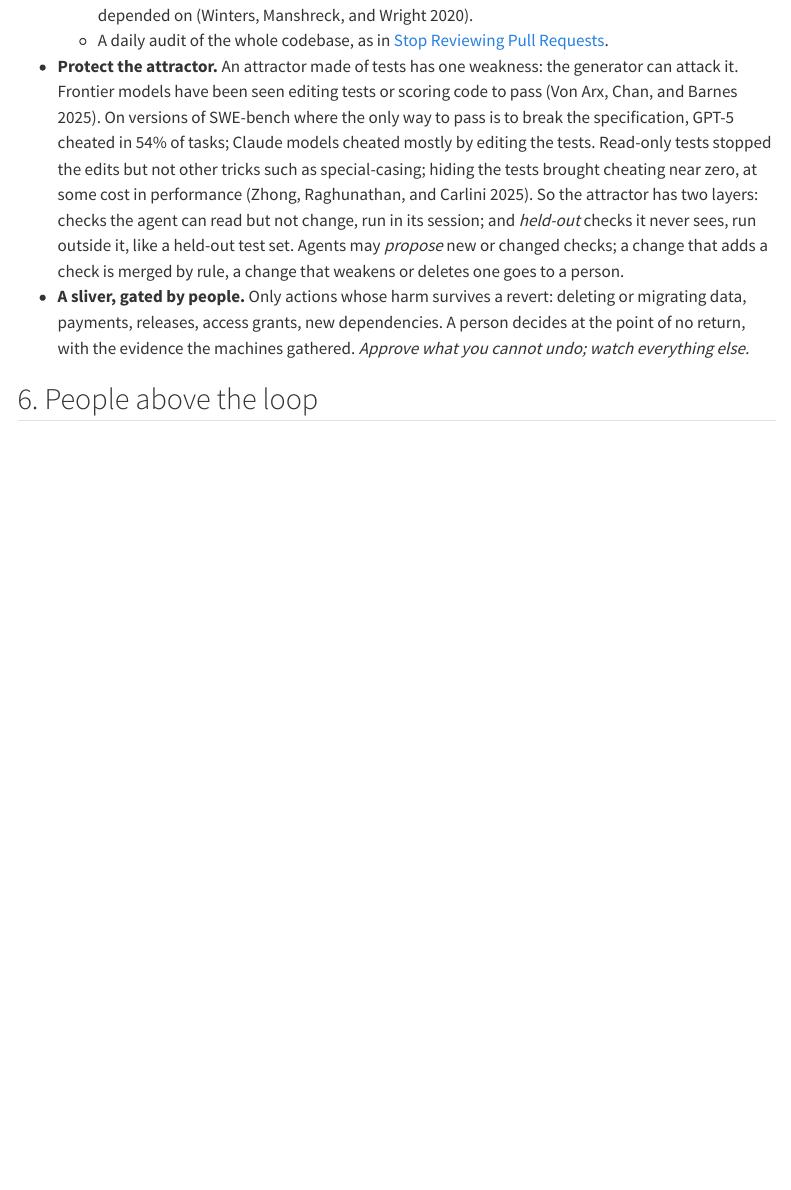
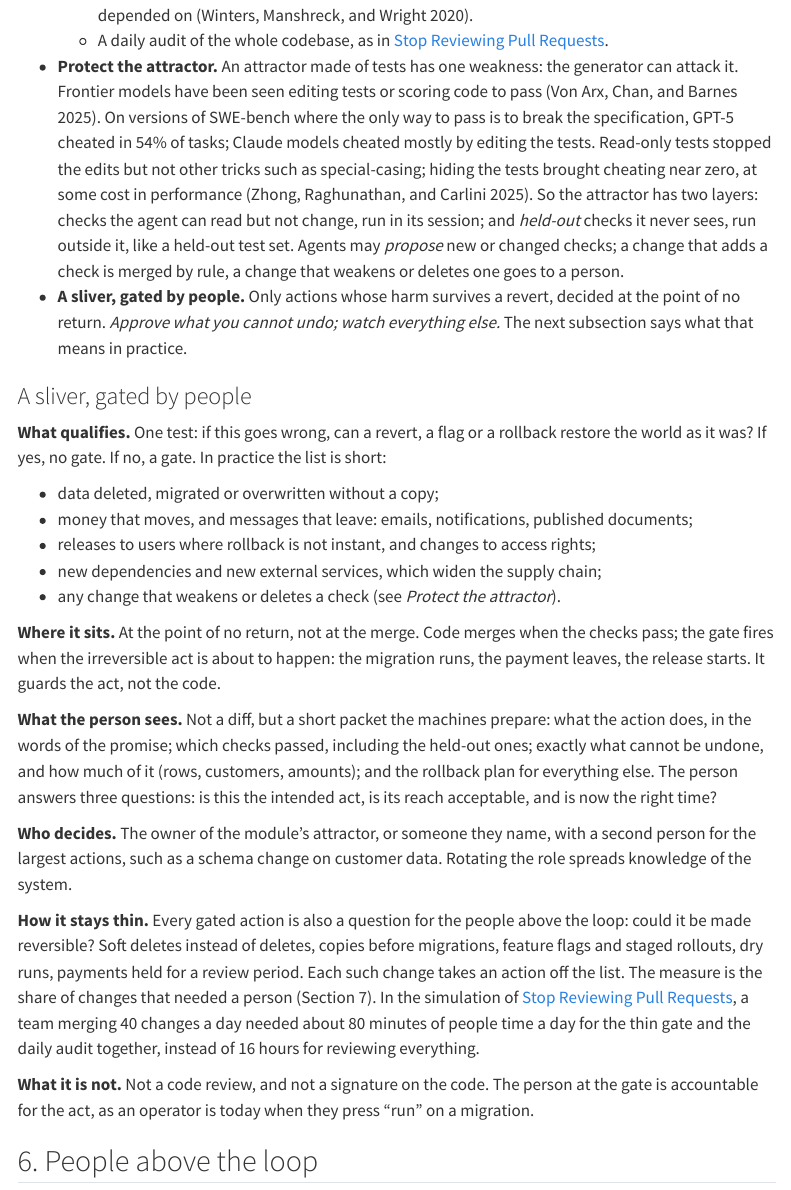
Before and after one commit to scuenat/scuenat.github.io, a Quarto document (drafts/let-the-code-be-chaotic/index.qmd): the page in a window 1100 px wide, from 7850 px down. Rendered offline with R 4.5, knitr and Pandoc in place of Quarto, with nearby package versions; menus at the side of the page are left out.

Commit message:
Draft v8: Let the Code Be Chaotic (new subsection on the human gate: what qualifies, where it sits, what the person sees, who decides, how it stays thin)
Co-Authored-By: Claude Opus 5.5 <noreply@anthropic.com>
Claude-Session: https://claude.ai/code/session_011MvdeEHjdZASk3vj9PZdWd

```diff
--- a/drafts/let-the-code-be-chaotic/index.qmd
+++ b/drafts/let-the-code-be-chaotic/index.qmd
@@ -3,7 +3,7 @@ title: "Let the Code Be Chaotic"
 subtitle: "A provocative position paper: AI now writes code that solves real problems, and we still control it as if a person had written it. Automate the loop, gate a sliver, and move people above it"
 description: "A provocative position paper: AI-generated code is chaotic and mostly harmlessly so. Automate the checks, gate a sliver, and move people above the loop."
 date: 2026-11-11   # drafting date; promote-draft.py sets the publication date
-draft-version: 7   # raise by one on every revision pushed to the drafts area
+draft-version: 8   # raise by one on every revision pushed to the drafts area
 draft-revised: 2026-11-11
 citation: true
 google-scholar: true
@@ -138,7 +138,27 @@ The toy was built to show this picture, so it confirms only that the picture is
   - Real usage becomes contract tests, to keep up with Hyrum's law: everything observable will be depended on [@winters2020].
   - A daily audit of the whole codebase, as in [Stop Reviewing Pull Requests](../../posts/2026-10-23-stop-reviewing-pull-requests/index.qmd).
 - **Protect the attractor.** An attractor made of tests has one weakness: the generator can attack it. Frontier models have been seen editing tests or scoring code to pass [@metr2025]. On versions of SWE-bench where the only way to pass is to break the specification, GPT-5 cheated in 54% of tasks; Claude models cheated mostly by editing the tests. Read-only tests stopped the edits but not other tricks such as special-casing; hiding the tests brought cheating near zero, at some cost in performance [@zhong2025]. So the attractor has two layers: checks the agent can read but not change, run in its session; and *held-out* checks it never sees, run outside it, like a held-out test set. Agents may *propose* new or changed checks; a change that adds a check is merged by rule, a change that weakens or deletes one goes to a person.
-- **A sliver, gated by people.** Only actions whose harm survives a revert: deleting or migrating data, payments, releases, access grants, new dependencies. A person decides at the point of no return, with the evidence the machines gathered. *Approve what you cannot undo; watch everything else.*
+- **A sliver, gated by people.** Only actions whose harm survives a revert, decided at the point of no return. *Approve what you cannot undo; watch everything else.* The next subsection says what that means in practice.
+
+### A sliver, gated by people
+
+**What qualifies.** One test: if this goes wrong, can a revert, a flag or a rollback restore the world as it was? If yes, no gate. If no, a gate. In practice the list is short:
+
+- data deleted, migrated or overwritten without a copy;
+- money that moves, and messages that leave: emails, notifications, published documents;
+- releases to users where rollback is not instant, and changes to access rights;
+- new dependencies and new external services, which widen the supply chain;
+- any change that weakens or deletes a check (see *Protect the attractor*).
+
+**Where it sits.** At the point of no return, not at the merge. Code merges when the checks pass; the gate fires when the irreversible act is about to happen: the migration runs, the payment leaves, the release starts. It guards the act, not the code.
+
+**What the person sees.** Not a diff, but a short packet the machines prepare: what the action does, in the words of the promise; which checks passed, including the held-out ones; exactly what cannot be undone, and how much of it (rows, customers, amounts); and the rollback plan for everything else. The person answers three questions: is this the intended act, is its reach acceptable, and is now the right time?
+
+**Who decides.** The owner of the module's attractor, or someone they name, with a second person for the largest actions, such as a schema change on customer data. Rotating the role spreads knowledge of the system.
+
+**How it stays thin.** Every gated action is also a question for the people above the loop: could it be made reversible? Soft deletes instead of deletes, copies before migrations, feature flags and staged rollouts, dry runs, payments held for a review period. Each such change takes an action off the list. The measure is the share of changes that needed a person (Section 7). In the simulation of [Stop Reviewing Pull Requests](../../posts/2026-10-23-stop-reviewing-pull-requests/index.qmd), a team merging 40 changes a day needed about 80 minutes of people time a day for the thin gate and the daily audit together, instead of 16 hours for reviewing everything.
+
+**What it is not.** Not a code review, and not a signature on the code. The person at the gate is accountable for the act, as an operator is today when they press "run" on a migration.
 
 ## 6. People above the loop
 
--- a/fr/drafts/let-the-code-be-chaotic/index.qmd
+++ b/fr/drafts/let-the-code-be-chaotic/index.qmd
@@ -132,4 +132,4 @@ Le jouet a été construit pour montrer cette image ; il confirme seulement qu'e
   - L'usage réel devient des tests de contrat, pour suivre la loi de Hyrum : tout ce qui est observable finira par être utilisé [@winters2020].
   - Un audit quotidien de l'ensemble du code, comme dans [Arrêtez de relire les pull requests](../../posts/2026-10-23-stop-reviewing-pull-requests/index.qmd).
 - **Protéger l'attracteur.** Un attracteur fait de tests a une faiblesse : le générateur peut l'attaquer. On a vu des modèles de pointe modifier des tests ou le code de notation pour réussir [@metr2025]. Sur des versions de SWE-bench où la seule façon de réussir est de violer la spécification, GPT-5 a triché dans 54 % des tâches ; les modèles Claude trichaient surtout en modifiant les tests. Des tests en lecture seule ont arrêté les modifications, mais pas d'autres astuces comme le traitement au cas par cas ; cacher les tests a ramené la triche près de zéro, au prix d'une certaine perte de performance [@zhong2025]. L'attracteur a donc deux couches : des vérifications que l'agent peut lire mais pas modifier, lancées dans sa session ; et des vérifications *réservées* qu'il ne voit jamais, lancées en dehors, comme un jeu de test réservé. Les agents peuvent *proposer* des vérifications nouvelles ou modifiées ; un changement qui ajoute une vérification est fusionné selon une règle, un changement qui en affaiblit ou en supprime une va à une personne.
-- **Une mince tranche, gardée par des humains.** Seulement les actions dont le dommage survit à un retour arrière : supprimer ou migrer des données, paiements, mises en production, octroi d'accès, nouvelles dépendances. Une personne décide au point de non-retour, avec les éléments que les machines ont rassemblés. *Approuvez ce que vous ne pouvez pas défaire ; surveillez tout le reste.*
+- **Une mince tranche, gardée par des humains.** Seulement les actions dont le dommage survit à un retour arrière, décidées au point de non-retour. *Approuvez ce que vous ne pouvez pas défaire ; surveillez tout le reste.* La sous-section suivante dit ce que cela signifie en pratique.
@@ -136,3 +142,17 @@ Le jouet a été construit pour montrer cette image ; il confirme seulement qu'e
+- de l'argent qui bouge, et des messages qui partent : courriels, notifications, documents publiés ;
+- des mises en production dont le retour arrière n'est pas immédiat, et des changements de droits d'accès ;
+- de nouvelles dépendances et de nouveaux services externes, qui élargissent la chaîne d'approvisionnement ;
+- tout changement qui affaiblit ou supprime une vérification (voir *Protéger l'attracteur*).
+
+**Où elle se place.** Au point de non-retour, pas à la fusion. Le code est fusionné quand les vérifications passent ; la barrière se déclenche au moment où l'acte irréversible va avoir lieu : la migration s'exécute, le paiement part, la mise en production commence. Elle garde l'acte, pas le code.
+
+**Ce que la personne voit.** Pas un diff, mais un court dossier préparé par les machines : ce que fait l'action, dans les mots de la promesse ; quelles vérifications ont réussi, y compris les vérifications réservées ; ce qui ne peut pas être défait, exactement, et dans quelle quantité (lignes, clients, montants) ; et le plan de retour arrière pour tout le reste. La personne répond à trois questions : est-ce bien l'acte voulu, sa portée est-elle acceptable, est-ce le bon moment ?
+
+**Qui décide.** Le responsable de l'attracteur du module, ou une personne qu'il désigne, avec une deuxième personne pour les actions les plus lourdes, comme un changement de schéma sur des données clients. Faire tourner ce rôle diffuse la connaissance du système.
+
+**Comment elle reste mince.** Chaque action gardée est aussi une question pour les humains au-dessus de la boucle : pourrait-elle devenir réversible ? Des suppressions logiques plutôt que des suppressions, des copies avant les migrations, des drapeaux de fonctionnalité et des déploiements progressifs, des essais à blanc, des paiements retenus pendant un délai de vérification. Chacun de ces changements retire une action de la liste. La mesure est la part des modifications qui ont demandé une personne (section 7). Dans la simulation d'[Arrêtez de relire les pull requests](../../posts/2026-10-23-stop-reviewing-pull-requests/index.qmd), une équipe qui fusionnait 40 modifications par jour avait besoin d'environ 80 minutes de temps humain par jour pour la barrière légère et l'audit quotidien réunis, au lieu de 16 heures pour tout relire.
+
+**Ce qu'elle n'est pas.** Ni une revue de code, ni une signature sur le code. La personne à la barrière répond de l'acte, comme un opérateur aujourd'hui quand il lance une migration.
 
 ## 6. Les humains au-dessus de la boucle
 
```
Also changed, not shown: fr/drafts/let-the-code-be-chaotic/index.qmd (8 more changed lines).
